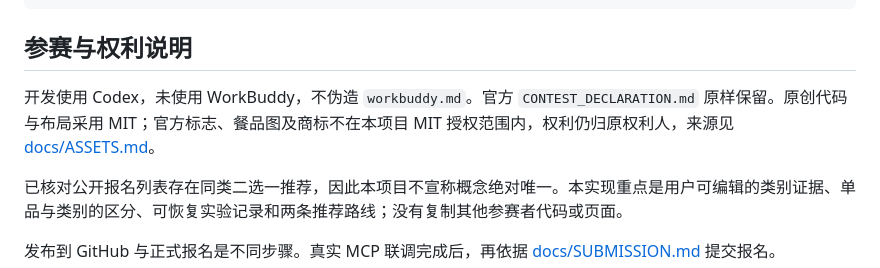
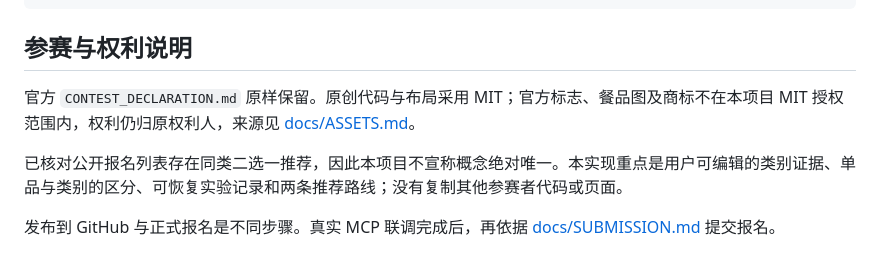
Before and after one commit to PlusF666/mctaste-lab, a Markdown page: README.md, the part around the change. Drawn GitHub-style.

Commit message:
Remove development tool attribution from README

```diff
--- a/README.md
+++ b/README.md
@@ -107,7 +107,7 @@ docs/                     素材来源、截图、验收与报名草稿
 
 ## 参赛与权利说明
 
-开发使用 Codex，未使用 WorkBuddy，不伪造 `workbuddy.md`。官方 `CONTEST_DECLARATION.md` 原样保留。原创代码与布局采用 MIT；官方标志、餐品图及商标不在本项目 MIT 授权范围内，权利仍归原权利人，来源见 [docs/ASSETS.md](docs/ASSETS.md)。
+官方 `CONTEST_DECLARATION.md` 原样保留。原创代码与布局采用 MIT；官方标志、餐品图及商标不在本项目 MIT 授权范围内，权利仍归原权利人，来源见 [docs/ASSETS.md](docs/ASSETS.md)。
 
 已核对公开报名列表存在同类二选一推荐，因此本项目不宣称概念绝对唯一。本实现重点是用户可编辑的类别证据、单品与类别的区分、可恢复实验记录和两条推荐路线；没有复制其他参赛者代码或页面。
 
```
